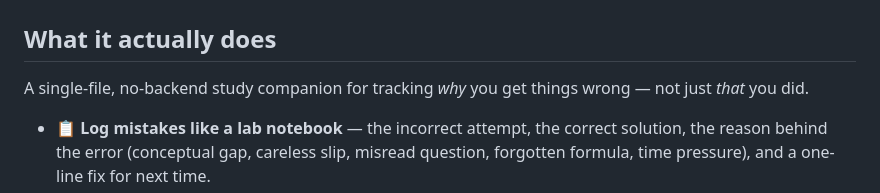
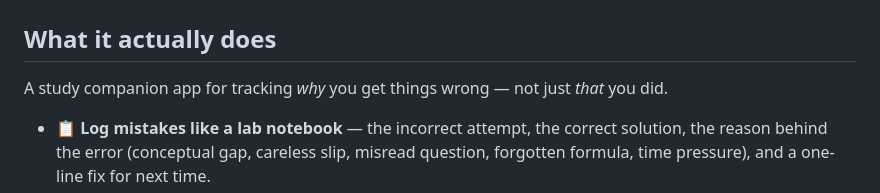
Before and after one commit to panthomg/quantum-mistake-tracker, a Markdown page: README.md, the part around the change. GitHub-like rendering.

Commit message:
Revise description of study companion app

```diff
--- a/README.md
+++ b/README.md
@@ -32,7 +32,7 @@ This app is the observer. Measurement, in this case, is just brutally honest boo
 
 ## What it actually does
 
-A single-file, no-backend study companion for tracking *why* you get things wrong — not just *that* you did.
+A study companion app for tracking *why* you get things wrong — not just *that* you did.
 
 - **📋 Log mistakes like a lab notebook** — the incorrect attempt, the correct solution, the reason behind the error (conceptual gap, careless slip, misread question, forgotten formula, time pressure), and a one-line fix for next time.
 - **🧠 Three ways to look at your errors** — a dense spreadsheet view for scanning, a card view for browsing, and a diagnostics view that charts your most common failure modes.
```
